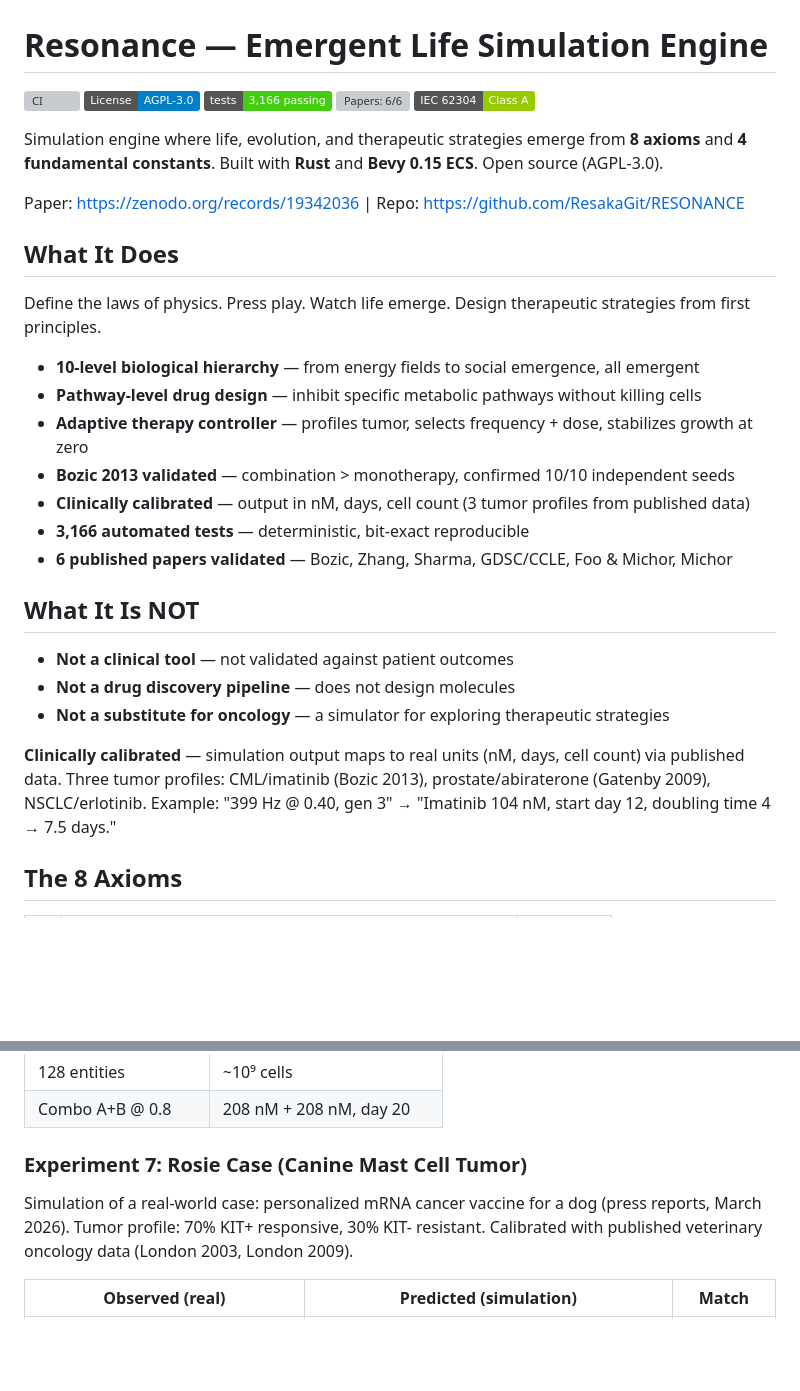
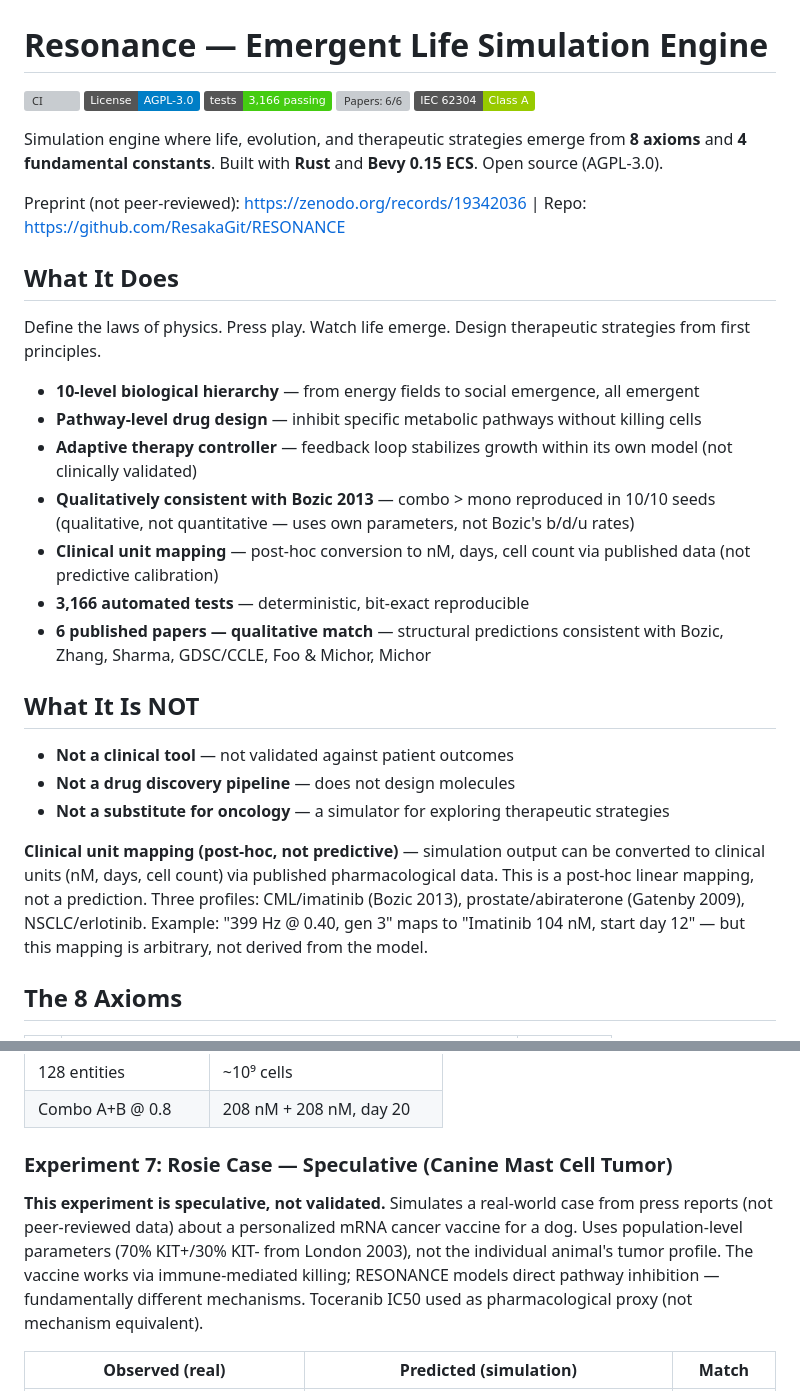
Before and after one commit to ResakaGit/RESONANCE, a Markdown page: README.md, 2 parts joined by grey strips. GitHub-like rendering; badges without logos; blank space fills up the shorter version; grey boxes are pictures that could not be loaded.

```diff
--- a/README.md
+++ b/README.md
@@ -8,7 +8,7 @@
 
 Simulation engine where life, evolution, and therapeutic strategies emerge from **8 axioms** and **4 fundamental constants**. Built with **Rust** and **Bevy 0.15 ECS**. Open source (AGPL-3.0).
 
-Paper: https://zenodo.org/records/19342036 | Repo: https://github.com/ResakaGit/RESONANCE
+Preprint (not peer-reviewed): https://zenodo.org/records/19342036 | Repo: https://github.com/ResakaGit/RESONANCE
 
 ## What It Does
 
@@ -16,11 +16,11 @@ Define the laws of physics. Press play. Watch life emerge. Design therapeutic st
 
 - **10-level biological hierarchy** — from energy fields to social emergence, all emergent
 - **Pathway-level drug design** — inhibit specific metabolic pathways without killing cells
-- **Adaptive therapy controller** — profiles tumor, selects frequency + dose, stabilizes growth at zero
-- **Bozic 2013 validated** — combination > monotherapy, confirmed 10/10 independent seeds
-- **Clinically calibrated** — output in nM, days, cell count (3 tumor profiles from published data)
+- **Adaptive therapy controller** — feedback loop stabilizes growth within its own model (not clinically validated)
+- **Qualitatively consistent with Bozic 2013** — combo > mono reproduced in 10/10 seeds (qualitative, not quantitative — uses own parameters, not Bozic's b/d/u rates)
+- **Clinical unit mapping** — post-hoc conversion to nM, days, cell count via published data (not predictive calibration)
 - **3,166 automated tests** — deterministic, bit-exact reproducible
-- **6 published papers validated** — Bozic, Zhang, Sharma, GDSC/CCLE, Foo & Michor, Michor
+- **6 published papers — qualitative match** — structural predictions consistent with Bozic, Zhang, Sharma, GDSC/CCLE, Foo & Michor, Michor
 
 ## What It Is NOT
 
@@ -28,7 +28,7 @@ Define the laws of physics. Press play. Watch life emerge. Design therapeutic st
 - **Not a drug discovery pipeline** — does not design molecules
 - **Not a substitute for oncology** — a simulator for exploring therapeutic strategies
 
-**Clinically calibrated** — simulation output maps to real units (nM, days, cell count) via published data. Three tumor profiles: CML/imatinib (Bozic 2013), prostate/abiraterone (Gatenby 2009), NSCLC/erlotinib. Example: "399 Hz @ 0.40, gen 3" → "Imatinib 104 nM, start day 12, doubling time 4 → 7.5 days."
+**Clinical unit mapping (post-hoc, not predictive)** — simulation output can be converted to clinical units (nM, days, cell count) via published pharmacological data. This is a post-hoc linear mapping, not a prediction. Three profiles: CML/imatinib (Bozic 2013), prostate/abiraterone (Gatenby 2009), NSCLC/erlotinib. Example: "399 Hz @ 0.40, gen 3" maps to "Imatinib 104 nM, start day 12" — but this mapping is arbitrary, not derived from the model.
 
 ## The 8 Axioms
 
@@ -100,9 +100,9 @@ Validated across 10 seeds: stabilizes in ≥7/10, suppresses in ≥7/10.
 | 128 entities | ~10⁹ cells |
 | Combo A+B @ 0.8 | 208 nM + 208 nM, day 20 |
 
-### Experiment 7: Rosie Case (Canine Mast Cell Tumor)
+### Experiment 7: Rosie Case — Speculative (Canine Mast Cell Tumor)
 
-Simulation of a real-world case: personalized mRNA cancer vaccine for a dog (press reports, March 2026). Tumor profile: 70% KIT+ responsive, 30% KIT- resistant. Calibrated with published veterinary oncology data (London 2003, London 2009).
+**This experiment is speculative, not validated.** Simulates a real-world case from press reports (not peer-reviewed data) about a personalized mRNA cancer vaccine for a dog. Uses population-level parameters (70% KIT+/30% KIT- from London 2003), not the individual animal's tumor profile. The vaccine works via immune-mediated killing; RESONANCE models direct pathway inhibition — fundamentally different mechanisms. Toceranib IC50 used as pharmacological proxy (not mechanism equivalent).
 
 | Observed (real) | Predicted (simulation) | Match |
 |----------------|----------------------|-------|
```
Also changed, not shown: other parts of README.md (+17 -17 lines).
